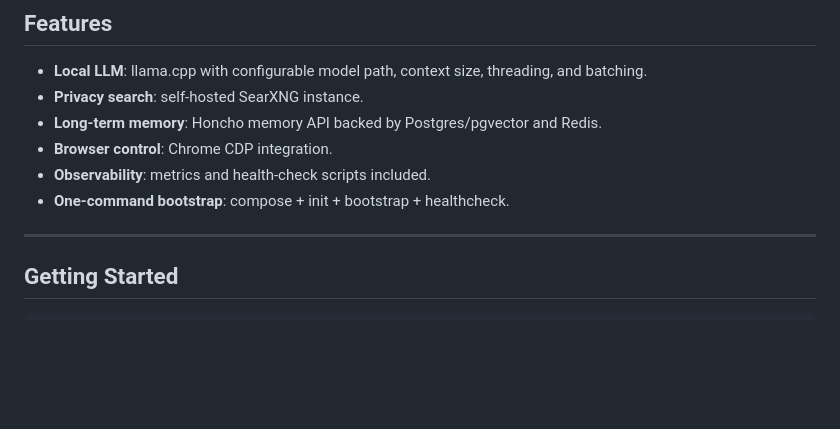
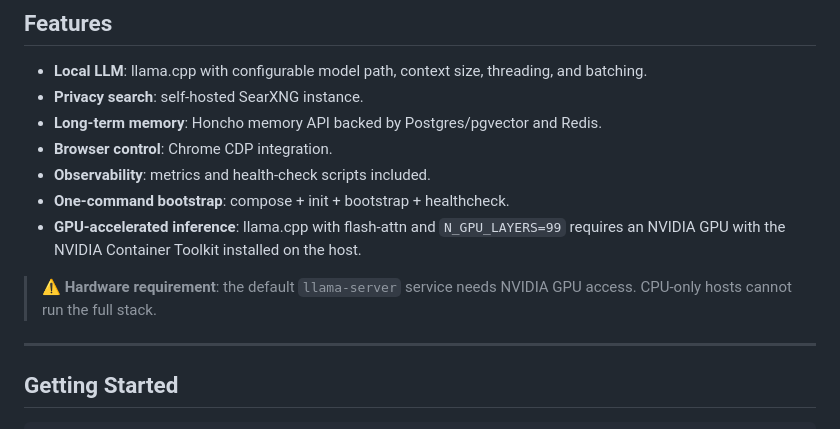
Before and after one commit to OneByJorah/StackDeploy-Dashboard, a Markdown page: README.md, the part around the change. Rendered like a GitHub page; blank space fills up the shorter version.

Commit message:
docs: add GPU requirement note to StackDeploy README

```diff
--- a/README.md
+++ b/README.md
@@ -68,6 +68,9 @@ Flow:
 - **Browser control**: Chrome CDP integration.
 - **Observability**: metrics and health-check scripts included.
 - **One-command bootstrap**: compose + init + bootstrap + healthcheck.
+- **GPU-accelerated inference**: llama.cpp with flash-attn and `N_GPU_LAYERS=99` requires an NVIDIA GPU with the NVIDIA Container Toolkit installed on the host.
+
+> ⚠️ **Hardware requirement**: the default `llama-server` service needs NVIDIA GPU access. CPU-only hosts cannot run the full stack.
 
 ---
 
```
